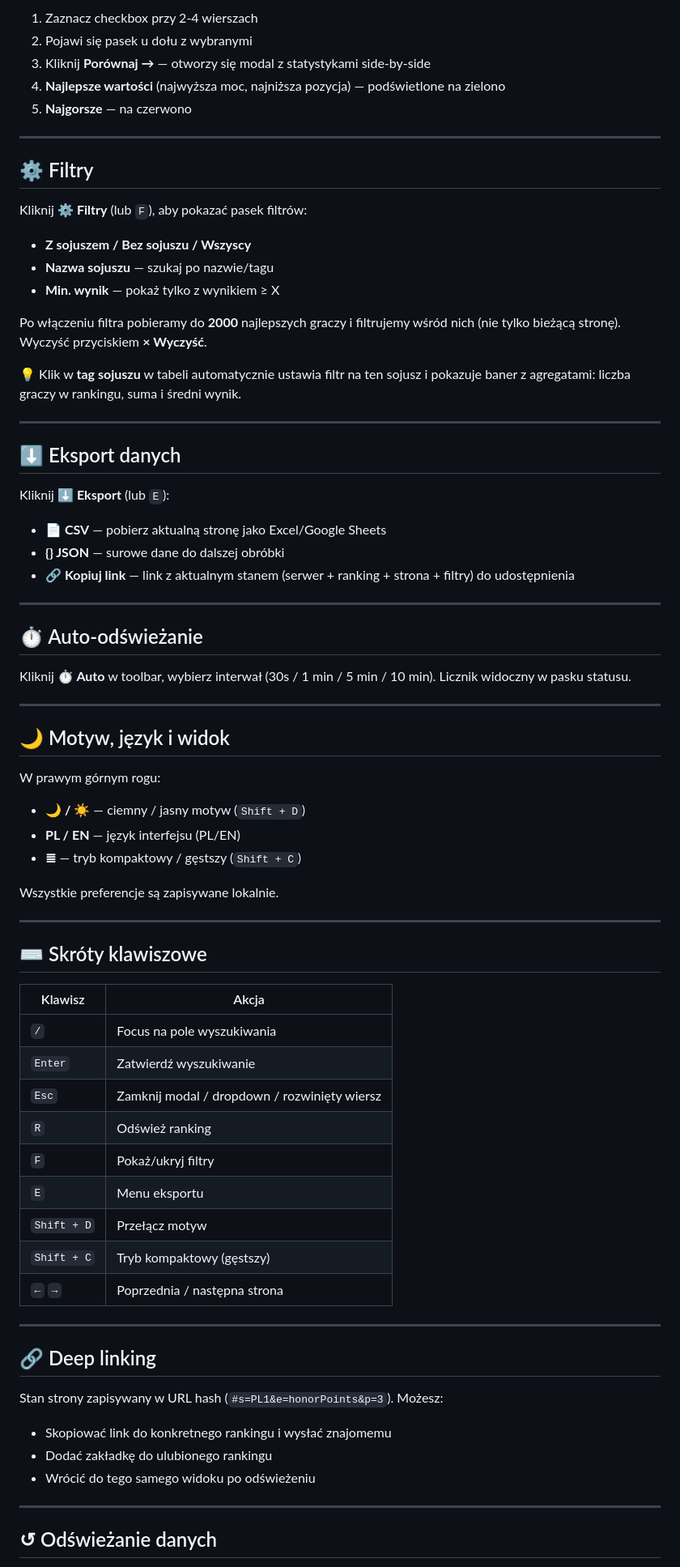
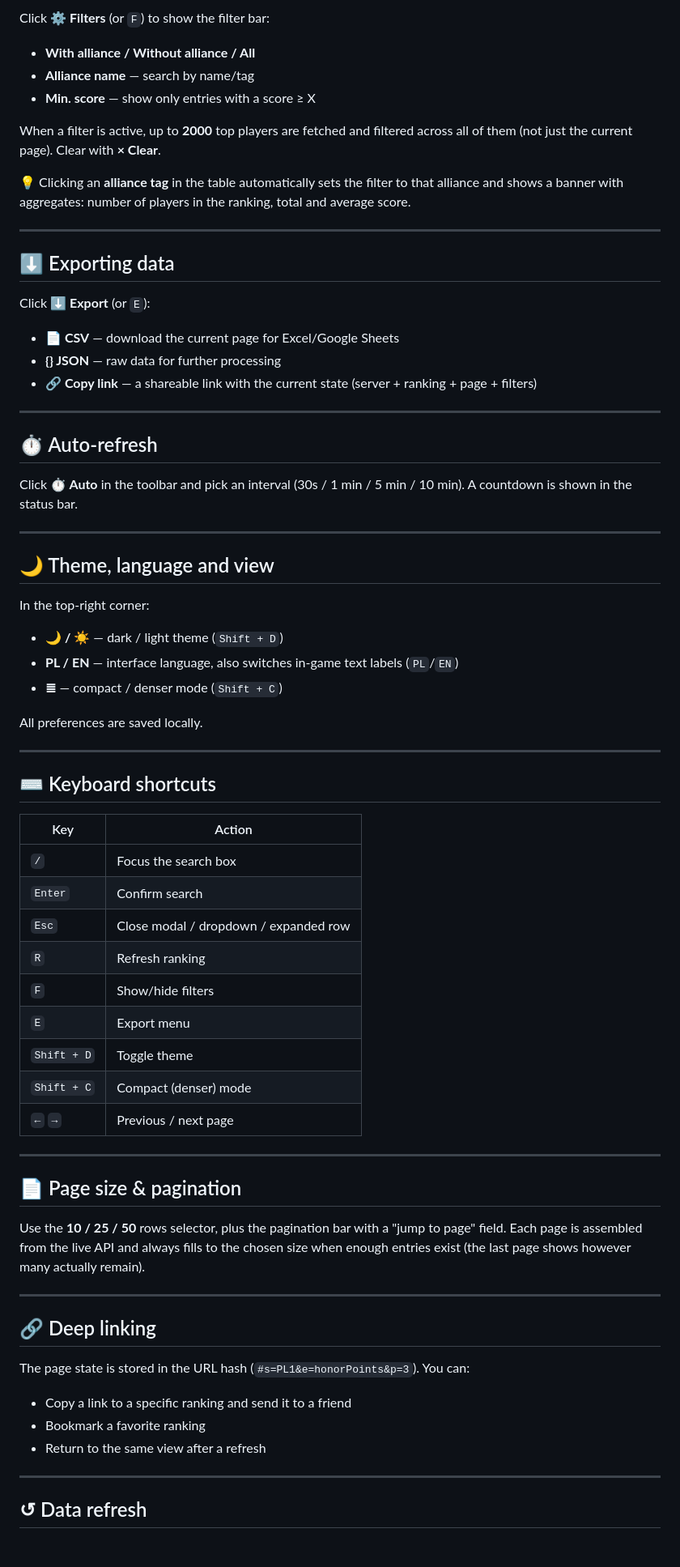
Before and after one commit to DolilDev/gge-rankings, a Markdown page: README.md, the part around one of its changes. Shown at 81% size. Drawn GitHub-style; blank space fills up the shorter version.

Commit message:
Rewrite README in English; drop What's new; document alliance panel, gge-tracker member sorting, clipboard card

```diff
--- a/README.md
+++ b/README.md
@@ -122,75 +130,71 @@ Dodatkowo przycisk **🔔 Powiadomienia** (zakładka Ulubieni) włącza **prawdz
 
-1. Zaznacz checkbox przy 2-4 wierszach
-2. Pojawi się pasek u dołu z wybranymi
-3. Kliknij **Porównaj →** — otworzy się modal z statystykami side-by-side
-4. **Najlepsze wartości** (najwyższa moc, najniższa pozycja) — podświetlone na zielono
-5. **Najgorsze** — na czerwono
+Click **⚙ Filters** (or `F`) to show the filter bar:
+- **With alliance / Without alliance / All**
+- **Alliance name** — search by name/tag
+- **Min. score** — show only entries with a score ≥ X
+
+When a filter is active, up to **2000** top players are fetched and filtered across all of them (not just the current page). Clear with **× Clear**.
+
+💡 Clicking an **alliance tag** in the table automatically sets the filter to that alliance and shows a banner with aggregates: number of players in the ranking, total and average score.
 
 ---
 
-## ⚙️ Filtry
+## ⬇ Exporting data
 
-Kliknij **⚙ Filtry** (lub `F`), aby pokazać pasek filtrów:
-- **Z sojuszem / Bez sojuszu / Wszyscy**
-- **Nazwa sojuszu** — szukaj po nazwie/tagu
-- **Min. wynik** — pokaż tylko z wynikiem ≥ X
-
-Po włączeniu filtra pobieramy do **2000** najlepszych graczy i filtrujemy wśród nich (nie tylko bieżącą stronę). Wyczyść przyciskiem **× Wyczyść**.
-
-💡 Klik w **tag sojuszu** w tabeli automatycznie ustawia filtr na ten sojusz i pokazuje baner z agregatami: liczba graczy w rankingu, suma i średni wynik.
+Click **⬇ Export** (or `E`):
+- **📄 CSV** — download the current page for Excel/Google Sheets
+- **{} JSON** — raw data for further processing
+- **🔗 Copy link** — a shareable link with the current state (server + ranking + page + filters)
 
 ---
 
-## ⬇ Eksport danych
+## ⏱ Auto-refresh
 
-Kliknij **⬇ Eksport** (lub `E`):
-- **📄 CSV** — pobierz aktualną stronę jako Excel/Google Sheets
-- **{} JSON** — surowe dane do dalszej obróbki
-- **🔗 Kopiuj link** — link z aktualnym stanem (serwer + ranking + strona + filtry) do udostępnienia
+Click **⏱ Auto** in the toolbar and pick an interval (30s / 1 min / 5 min / 10 min). A countdown is shown in the status bar.
 
 ---
 
-## ⏱ Auto-odświeżanie
+## 🌙 Theme, language and view
 
-Kliknij **⏱ Auto** w toolbar, wybierz interwał (30s / 1 min / 5 min / 10 min). Licznik widoczny w pasku statusu.
+In the top-right corner:
+- **🌙 / ☀️** — dark / light theme (`Shift + D`)
+- **PL / EN** — interface language, also switches in-game text labels (`PL`/`EN`)
+- **≣** — compact / denser mode (`Shift + C`)
+
+All preferences are saved locally.
 
 ---
 
-## 🌙 Motyw, język i widok
+## ⌨️ Keyboard shortcuts
 
-W prawym górnym rogu:
-- **🌙 / ☀️** — ciemny / jasny motyw (`Shift + D`)
-- **PL / EN** — język interfejsu (PL/EN)
-- **≣** — tryb kompaktowy / gęstszy (`Shift + C`)
-
-Wszystkie preferencje są zapisywane lokalnie.
+| Key | Action |
+|---|---|
+| `/` | Focus the search box |
+| `Enter` | Confirm search |
+| `Esc` | Close modal / dropdown / expanded row |
+| `R` | Refresh ranking |
+| `F` | Show/hide filters |
+| `E` | Export menu |
+| `Shift + D` | Toggle theme |
+| `Shift + C` | Compact (denser) mode |
+| `←` `→` | Previous / next page |
 
 ---
 
-## ⌨️ Skróty klawiszowe
+## 📄 Page size & pagination
 
-| Klawisz | Akcja |
-|---|---|
-| `/` | Focus na pole wyszukiwania |
-| `Enter` | Zatwierdź wyszukiwanie |
-| `Esc` | Zamknij modal / dropdown / rozwinięty wiersz |
-| `R` | Odśwież ranking |
-| `F` | Pokaż/ukryj filtry |
-| `E` | Menu eksportu |
-| `Shift + D` | Przełącz motyw |
-| `Shift + C` | Tryb kompaktowy (gęstszy) |
-| `←` `→` | Poprzednia / następna strona |
+Use the **10 / 25 / 50** rows selector, plus the pagination bar with a "jump to page" field. Each page is assembled from the live API and always fills to the chosen size when enough entries exist (the last page shows however many actually remain).
 
 ---
 
 ## 🔗 Deep linking
 
-Stan strony zapisywany w URL hash (`#s=PL1&e=honorPoints&p=3`). Możesz:
-- Skopiować link do konkretnego rankingu i wysłać znajomemu
-- Dodać zakładkę do ulubionego rankingu
-- Wrócić do tego samego widoku po odświeżeniu
+The page state is stored in the URL hash (`#s=PL1&e=honorPoints&p=3`). You can:
+- Copy a link to a specific ranking and send it to a friend
+- Bookmark a favorite ranking
+- Return to the same view after a refresh
 
 ---
 
-## ↺ Odświeżanie danych
+## ↺ Data refresh
 
```
Also changed, not shown: other parts of README.md (+111 -103 lines).
